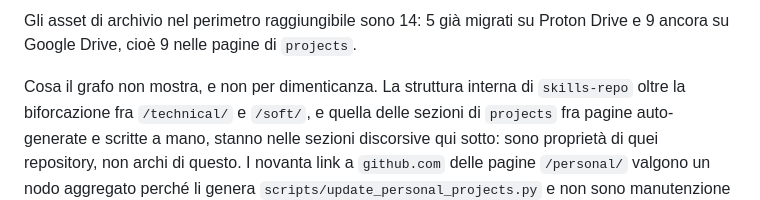
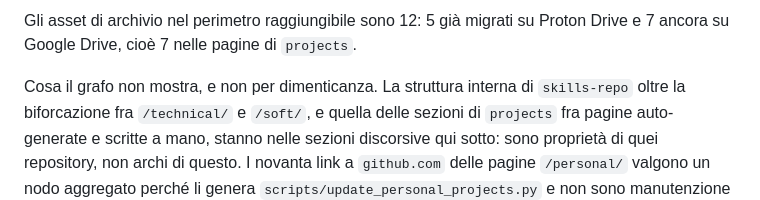
Before and after one commit to alesop95/my-cv, a Markdown page: .claude/context/external-dependencies.md, the part around one of its changes. GitHub-like rendering.

````diff
--- a/.claude/context/external-dependencies.md
+++ b/.claude/context/external-dependencies.md
@@ -53,7 +53,7 @@ flowchart LR
     SKILLS -->|"/soft/"| SKILLS_SOFT["Soft skills"]
 ```
 
-Gli asset di archivio nel perimetro raggiungibile sono 14: 5 già migrati su Proton Drive e 9 ancora su Google Drive, cioè 9 nelle pagine di `projects`.
+Gli asset di archivio nel perimetro raggiungibile sono 12: 5 già migrati su Proton Drive e 7 ancora su Google Drive, cioè 7 nelle pagine di `projects`.
 
 <!-- END GENERATED cv-links: grafo -->
 
````
Also changed, not shown: other parts of .claude/context/external-dependencies.md (+2 -2 lines), .claude/context/external-links.md (+14 -4 lines).
